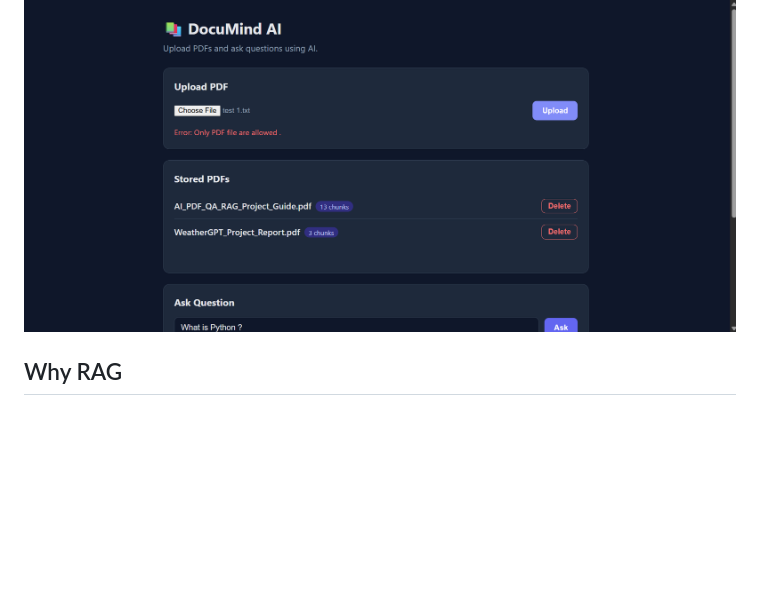
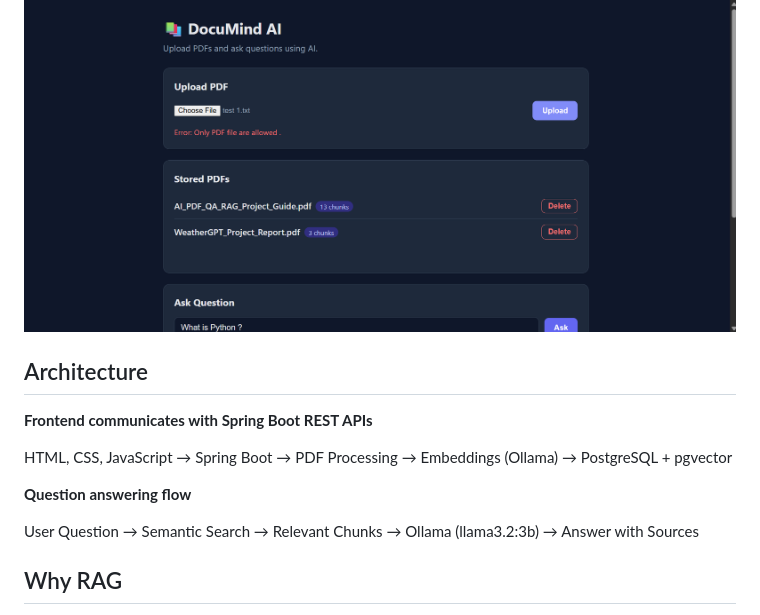
Before and after one commit to RiyaV2024/documind-ai, a Markdown page: README.md, the part around the change. Drawn GitHub-style; blank space fills up the shorter version.

Commit message:
Add architecture screenshot and update README

```diff
--- a/README.md
+++ b/README.md
@@ -30,6 +30,16 @@ Everything runs locally and for free: the language models run on **Ollama** and
 **A wrong file type shows a clear error**
 
 ![Wrong file type error](docs/upload-error.png)
+
+## Architecture
+
+**Frontend communicates with Spring Boot REST APIs**
+
+HTML, CSS, JavaScript → Spring Boot → PDF Processing → Embeddings (Ollama) → PostgreSQL + pgvector
+
+**Question answering flow**
+
+User Question → Semantic Search → Relevant Chunks → Ollama (llama3.2:3b) → Answer with Sources
 
 ## Why RAG
 
```
Also changed, not shown: docs/architecture.png (added).
